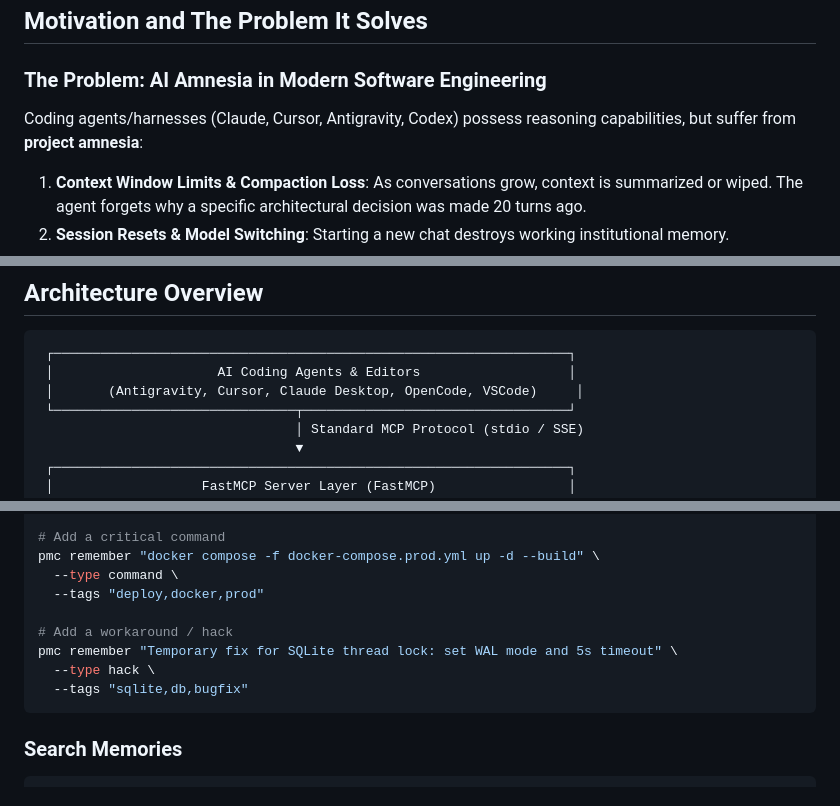
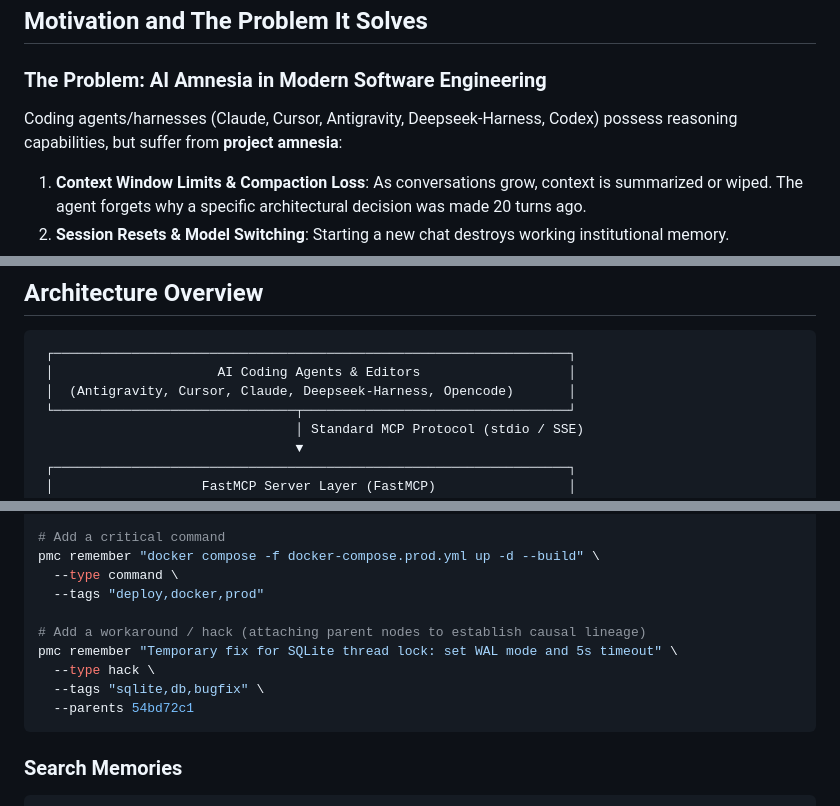
Before and after one commit to AlexLeoTz/tacit, a Markdown page: README.md, 3 parts joined by grey strips. Rendered like a GitHub page.

Commit message:
docs(readme): add --parents parameter to the CLI hack example

````diff
--- a/README.md
+++ b/README.md
@@ -16,7 +16,7 @@
 ## Motivation and The Problem It Solves
 
 ### The Problem: AI Amnesia in Modern Software Engineering
-Coding agents/harnesses (Claude, Cursor, Antigravity, Codex) possess reasoning capabilities, but suffer from **project amnesia**:
+Coding agents/harnesses (Claude, Cursor, Antigravity, Deepseek-Harness, Codex) possess reasoning capabilities, but suffer from **project amnesia**:
 1. **Context Window Limits & Compaction Loss**: As conversations grow, context is summarized or wiped. The agent forgets why a specific architectural decision was made 20 turns ago.
 2. **Session Resets & Model Switching**: Starting a new chat destroys working institutional memory.
 3. **Repeated Mistakes & Bug Regressions**: Agents often re-introduce the same bugs, test the same failed hypotheses, or undo undocumented workarounds ("hacks") previously resolved by another session or teammate.
@@ -127,7 +127,7 @@ Equipped with this structural and historical background, the agent immediately c
 ```
  ┌──────────────────────────────────────────────────────────────────┐
  │                     AI Coding Agents & Editors                   │
- │       (Antigravity, Cursor, Claude Desktop, OpenCode, VSCode)     │
+ │  (Antigravity, Cursor, Claude, Deepseek-Harness, Opencode)       │
  └───────────────────────────────┬──────────────────────────────────┘
                                  │ Standard MCP Protocol (stdio / SSE)
                                  ▼
@@ -279,10 +279,11 @@ pmc remember "docker compose -f docker-compose.prod.yml up -d --build" \
   --type command \
   --tags "deploy,docker,prod"
 
-# Add a workaround / hack
+# Add a workaround / hack (attaching parent nodes to establish causal lineage)
 pmc remember "Temporary fix for SQLite thread lock: set WAL mode and 5s timeout" \
   --type hack \
-  --tags "sqlite,db,bugfix"
+  --tags "sqlite,db,bugfix" \
+  --parents 54bd72c1
 ```
 
 ### Search Memories
````
